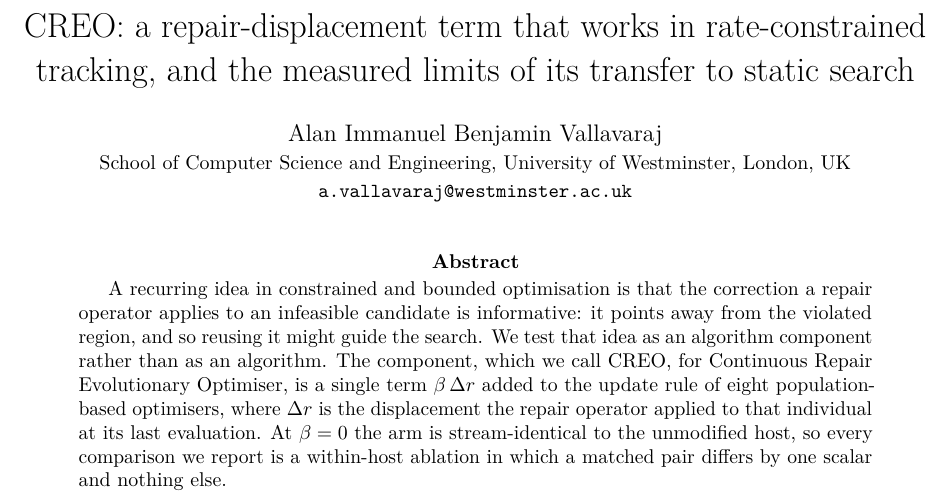
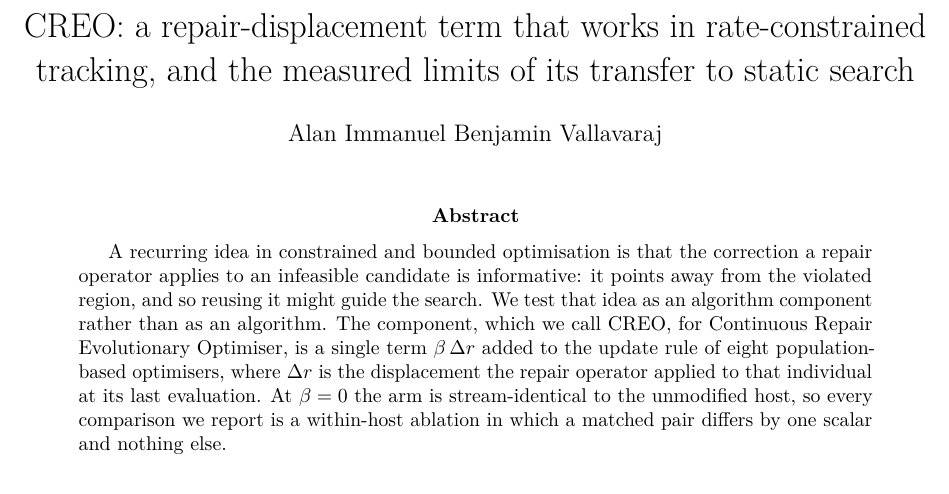
Before and after one commit to alanvallavaraj/CREO-X, a LaTeX paper (paper/creo_x.tex): part of page 1 of 18, cut so that both start at the same text. Compiled offline with pdfLaTeX.

Commit message:
Remove institutional affiliation and contact address from the paper

```diff
--- a/paper/creo_x.tex
+++ b/paper/creo_x.tex
@@ -15,9 +15,7 @@
 
 \title{CREO: a repair-displacement term that works in rate-constrained\\
 tracking, and the measured limits of its transfer to static search}
-\author{Alan Immanuel Benjamin Vallavaraj\\
-\small School of Computer Science and Engineering, University of Westminster, London, UK\\
-\small \texttt{a.vallavaraj@westminster.ac.uk}}
+\author{Alan Immanuel Benjamin Vallavaraj}
 \date{}
 
 \begin{document}
```
